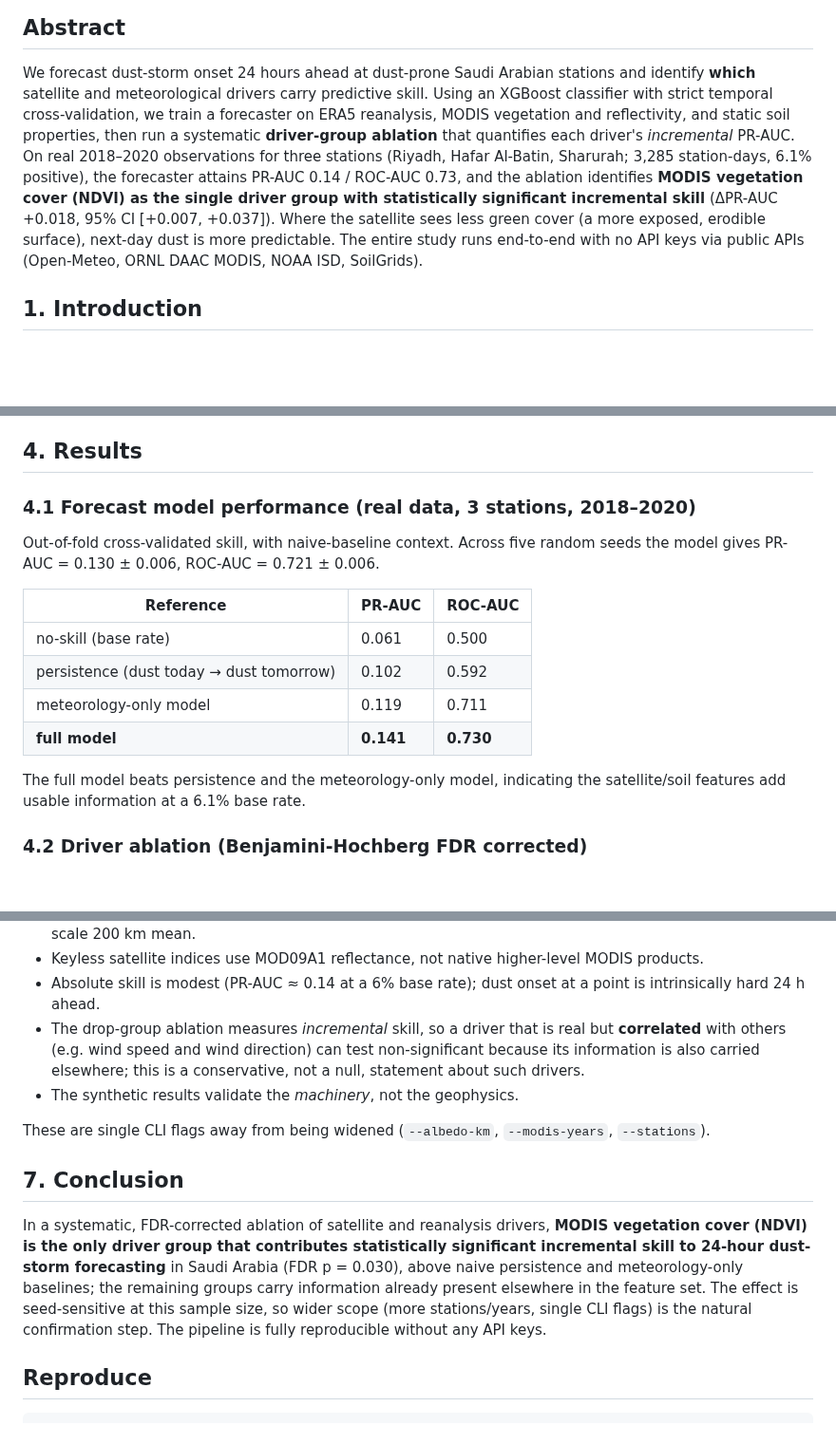
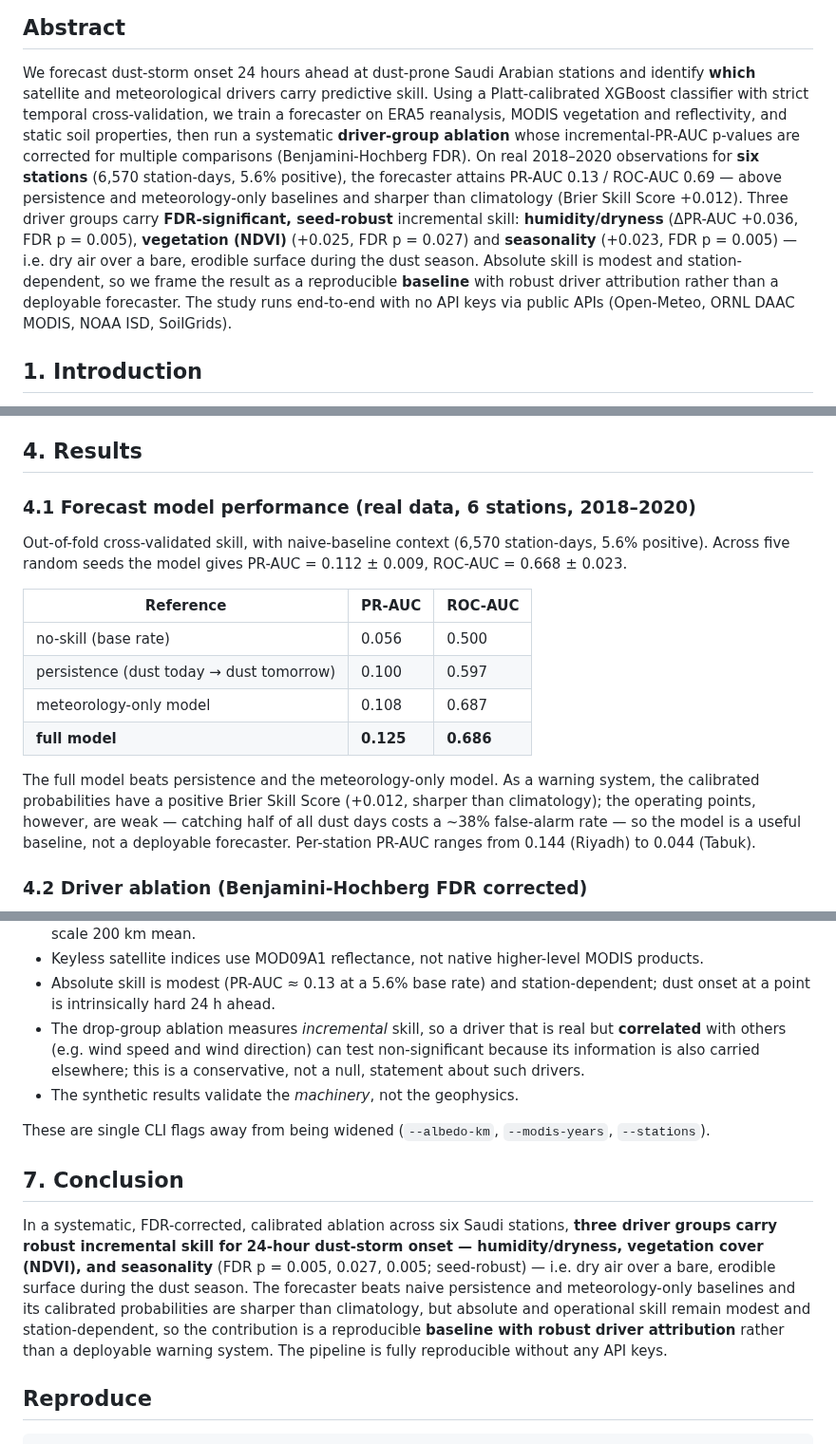
Before and after one commit to Jfullmer2028/dust-storm-forecast-saudi, a Markdown page: PAPER.md, 3 parts joined by grey strips. Shown at 95% size. GitHub-like rendering; blank space fills up the shorter version.

```diff
--- a/PAPER.md
+++ b/PAPER.md
@@ -6,18 +6,21 @@
 
 We forecast dust-storm onset 24 hours ahead at dust-prone Saudi Arabian stations
 and identify **which** satellite and meteorological drivers carry predictive
-skill. Using an XGBoost classifier with strict temporal cross-validation, we
-train a forecaster on ERA5 reanalysis, MODIS vegetation and reflectivity, and
-static soil properties, then run a systematic **driver-group ablation** that
-quantifies each driver's *incremental* PR-AUC. On real 2018–2020 observations for
-three stations (Riyadh, Hafar Al-Batin, Sharurah; 3,285 station-days, 6.1%
-positive), the forecaster attains PR-AUC 0.14 / ROC-AUC 0.73, and the ablation
-identifies **MODIS vegetation cover (NDVI) as the single driver group with
-statistically significant incremental skill** (ΔPR-AUC +0.018, 95% CI
-[+0.007, +0.037]). Where the satellite sees less green cover (a more exposed,
-erodible surface), next-day dust is more predictable. The entire study runs
-end-to-end with no API keys via public APIs (Open-Meteo, ORNL DAAC MODIS, NOAA
-ISD, SoilGrids).
+skill. Using a Platt-calibrated XGBoost classifier with strict temporal
+cross-validation, we train a forecaster on ERA5 reanalysis, MODIS vegetation and
+reflectivity, and static soil properties, then run a systematic **driver-group
+ablation** whose incremental-PR-AUC p-values are corrected for multiple
+comparisons (Benjamini-Hochberg FDR). On real 2018–2020 observations for **six
+stations** (6,570 station-days, 5.6% positive), the forecaster attains PR-AUC 0.13
+/ ROC-AUC 0.69 — above persistence and meteorology-only baselines and sharper than
+climatology (Brier Skill Score +0.012). Three driver groups carry **FDR-significant,
+seed-robust** incremental skill: **humidity/dryness** (ΔPR-AUC +0.036, FDR
+p = 0.005), **vegetation (NDVI)** (+0.025, FDR p = 0.027) and **seasonality**
+(+0.023, FDR p = 0.005) — i.e. dry air over a bare, erodible surface during the
+dust season. Absolute skill is modest and station-dependent, so we frame the
+result as a reproducible **baseline** with robust driver attribution rather than a
+deployable forecaster. The study runs end-to-end with no API keys via public APIs
+(Open-Meteo, ORNL DAAC MODIS, NOAA ISD, SoilGrids).
 
 ## 1. Introduction
 
@@ -101,20 +104,25 @@ predict the day-*D+1* label (`shift(-1)`).
 
 ## 4. Results
 
-### 4.1 Forecast model performance (real data, 3 stations, 2018–2020)
+### 4.1 Forecast model performance (real data, 6 stations, 2018–2020)
 
-Out-of-fold cross-validated skill, with naive-baseline context. Across five
-random seeds the model gives PR-AUC = 0.130 ± 0.006, ROC-AUC = 0.721 ± 0.006.
+Out-of-fold cross-validated skill, with naive-baseline context (6,570 station-days,
+5.6% positive). Across five random seeds the model gives PR-AUC = 0.112 ± 0.009,
+ROC-AUC = 0.668 ± 0.023.
 
 | Reference | PR-AUC | ROC-AUC |
 |-----------|--------|---------|
-| no-skill (base rate) | 0.061 | 0.500 |
-| persistence (dust today → dust tomorrow) | 0.102 | 0.592 |
-| meteorology-only model | 0.119 | 0.711 |
-| **full model** | **0.141** | **0.730** |
+| no-skill (base rate) | 0.056 | 0.500 |
+| persistence (dust today → dust tomorrow) | 0.100 | 0.597 |
+| meteorology-only model | 0.108 | 0.687 |
+| **full model** | **0.125** | **0.686** |
 
-The full model beats persistence and the meteorology-only model, indicating the
-satellite/soil features add usable information at a 6.1% base rate.
+The full model beats persistence and the meteorology-only model. As a warning
+system, the calibrated probabilities have a positive Brier Skill Score (+0.012,
+sharper than climatology); the operating points, however, are weak — catching half
+of all dust days costs a ~38% false-alarm rate — so the model is a useful baseline,
+not a deployable forecaster. Per-station PR-AUC ranges from 0.144 (Riyadh) to
+0.044 (Tabuk).
 
 ### 4.2 Driver ablation (Benjamini-Hochberg FDR corrected)
 
@@ -169,8 +188,8 @@ add-one-feature test, is what makes this separation visible.
   footprint rather than a basin-scale 200 km mean.
 - Keyless satellite indices use MOD09A1 reflectance, not native higher-level
   MODIS products.
-- Absolute skill is modest (PR-AUC ≈ 0.14 at a 6% base rate); dust onset at a
-  point is intrinsically hard 24 h ahead.
+- Absolute skill is modest (PR-AUC ≈ 0.13 at a 5.6% base rate) and
+  station-dependent; dust onset at a point is intrinsically hard 24 h ahead.
 - The drop-group ablation measures *incremental* skill, so a driver that is real
   but **correlated** with others (e.g. wind speed and wind direction) can test
   non-significant because its information is also carried elsewhere; this is a
@@ -182,14 +201,16 @@ These are single CLI flags away from being widened (`--albedo-km`,
 
 ## 7. Conclusion
 
-In a systematic, FDR-corrected ablation of satellite and reanalysis drivers,
-**MODIS vegetation cover (NDVI) is the only driver group that contributes
-statistically significant incremental skill to 24-hour dust-storm forecasting**
-in Saudi Arabia (FDR p = 0.030), above naive persistence and meteorology-only
-baselines; the remaining groups carry information already present elsewhere in the
-feature set. The effect is seed-sensitive at this sample size, so wider scope
-(more stations/years, single CLI flags) is the natural confirmation step. The
-pipeline is fully reproducible without any API keys.
+In a systematic, FDR-corrected, calibrated ablation across six Saudi stations,
+**three driver groups carry robust incremental skill for 24-hour dust-storm
+onset — humidity/dryness, vegetation cover (NDVI), and seasonality** (FDR
+p = 0.005, 0.027, 0.005; seed-robust) — i.e. dry air over a bare, erodible surface
+during the dust season. The forecaster beats naive persistence and
+meteorology-only baselines and its calibrated probabilities are sharper than
+climatology, but absolute and operational skill remain modest and
+station-dependent, so the contribution is a reproducible **baseline with robust
+driver attribution** rather than a deployable warning system. The pipeline is
+fully reproducible without any API keys.
 
 ## Reproduce
 
```
Also changed, not shown: other parts of PAPER.md (+38 -27 lines), README.md (+23 -20 lines), results/report.md (+32 -32 lines), docs/assets/driver_ablation_synthetic.png, 2 other files.
